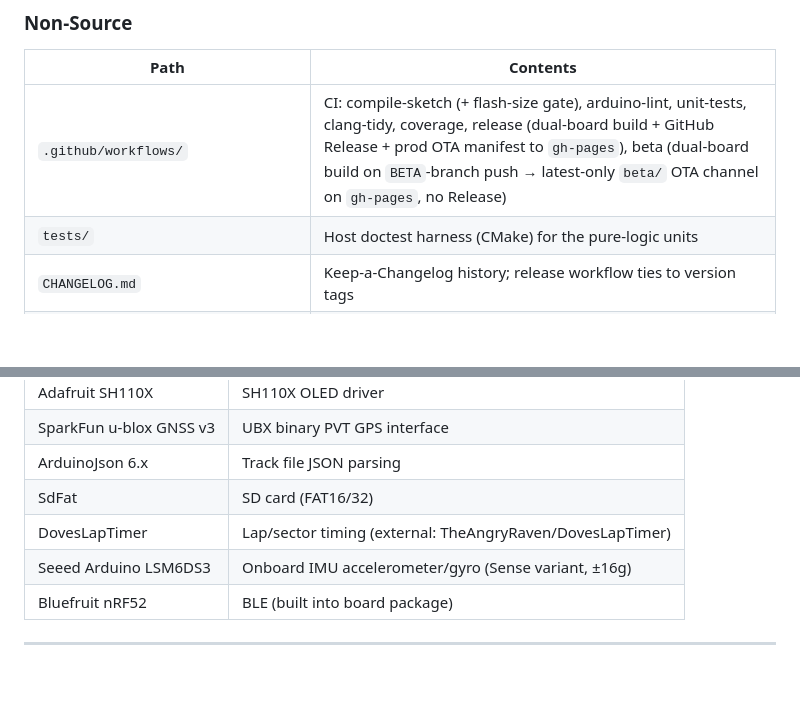
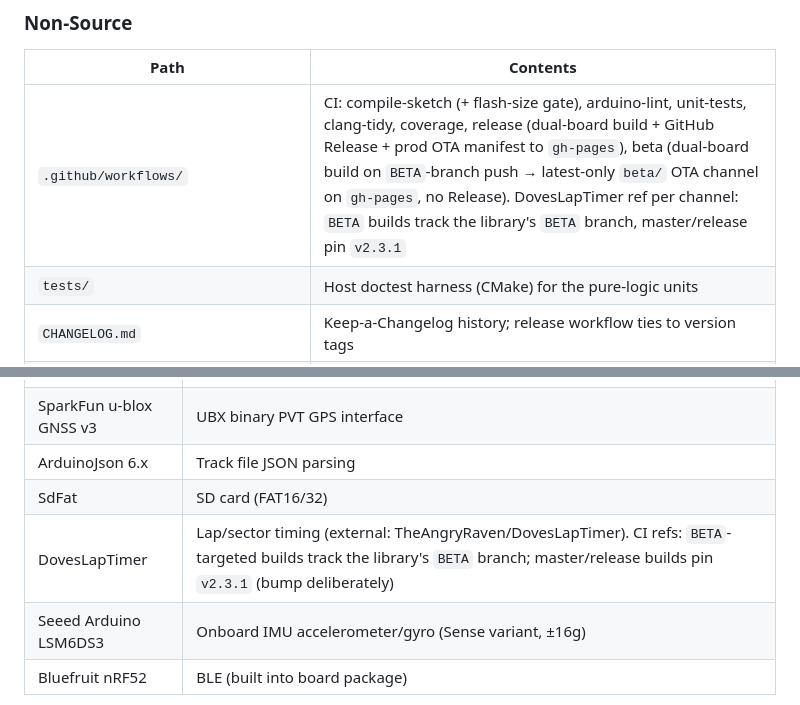
Before and after one commit to TheAngryRaven/DovesDataLogger, a Markdown page: CLAUDE.md, 2 parts joined by grey strips. GitHub-like rendering; blank space fills up the shorter version.

```diff
--- a/CLAUDE.md
+++ b/CLAUDE.md
@@ -107,7 +107,7 @@ desktop toolchain. This is where logic worth unit-testing lives.
 
 | Path | Contents |
 |---|---|
-| `.github/workflows/` | CI: compile-sketch (+ flash-size gate), arduino-lint, unit-tests, clang-tidy, coverage, release (dual-board build + GitHub Release + prod OTA manifest to `gh-pages`), beta (dual-board build on `BETA`-branch push → latest-only `beta/` OTA channel on `gh-pages`, no Release) |
+| `.github/workflows/` | CI: compile-sketch (+ flash-size gate), arduino-lint, unit-tests, clang-tidy, coverage, release (dual-board build + GitHub Release + prod OTA manifest to `gh-pages`), beta (dual-board build on `BETA`-branch push → latest-only `beta/` OTA channel on `gh-pages`, no Release). DovesLapTimer ref per channel: `BETA` builds track the library's `BETA` branch, master/release pin `v2.3.1` |
 | `tests/` | Host doctest harness (CMake) for the pure-logic units |
 | `CHANGELOG.md` | Keep-a-Changelog history; release workflow ties to version tags |
 | `ARCHITECTURE.md` | Human-facing architecture narrative (subsystems, design decisions) |
@@ -616,7 +616,7 @@ Stored in `trackLayouts[MAX_LAYOUTS]` (max 10 per track).
 | SparkFun u-blox GNSS v3 | UBX binary PVT GPS interface |
 | ArduinoJson 6.x | Track file JSON parsing |
 | SdFat | SD card (FAT16/32) |
-| DovesLapTimer | Lap/sector timing (external: TheAngryRaven/DovesLapTimer) |
+| DovesLapTimer | Lap/sector timing (external: TheAngryRaven/DovesLapTimer). CI refs: `BETA`-targeted builds track the library's `BETA` branch; master/release builds pin `v2.3.1` (bump deliberately) |
 | Seeed Arduino LSM6DS3 | Onboard IMU accelerometer/gyro (Sense variant, ±16g) |
 | Bluefruit nRF52 | BLE (built into board package) |
 
```
Also changed, not shown: CHANGELOG.md (+8 -0 lines).
